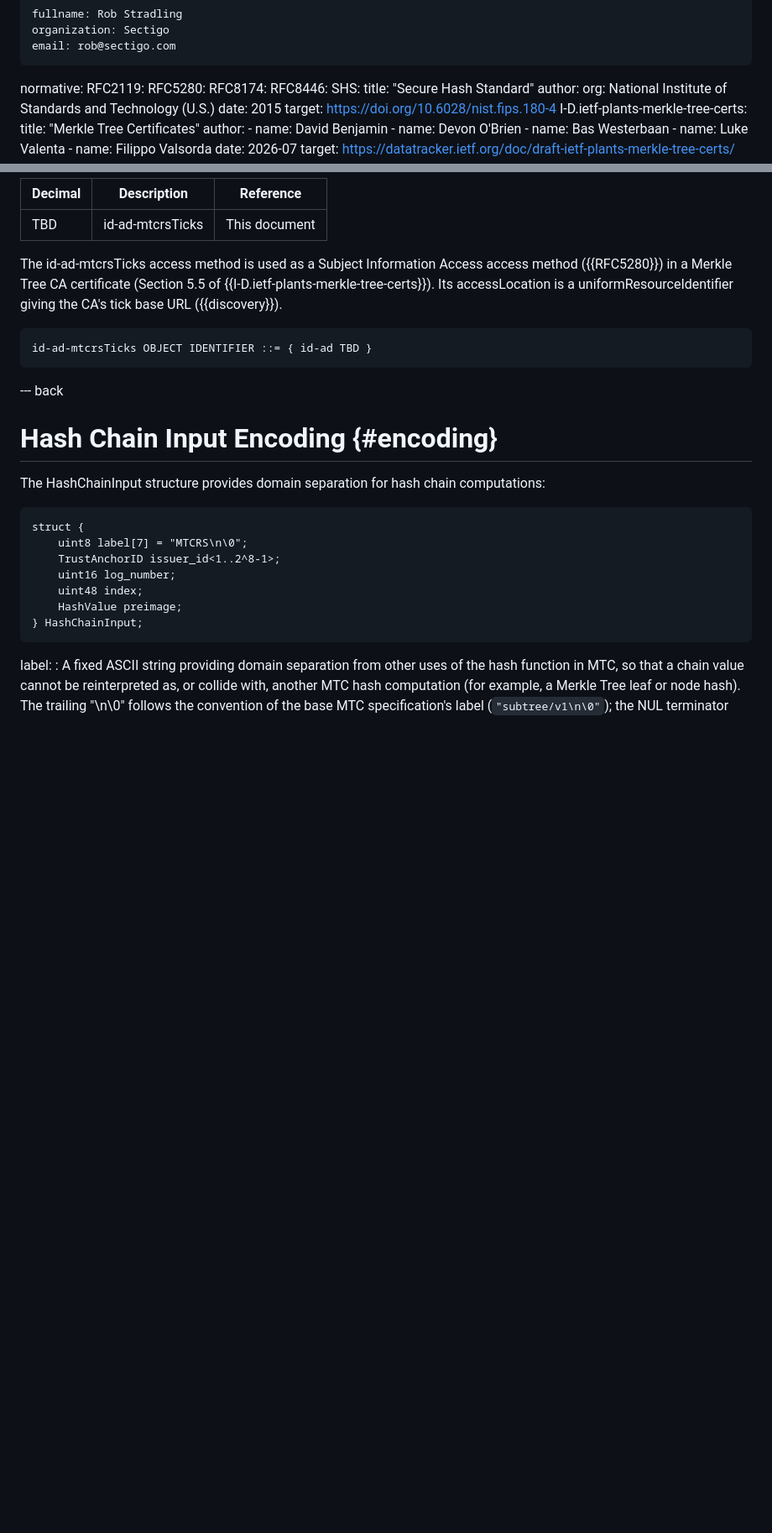
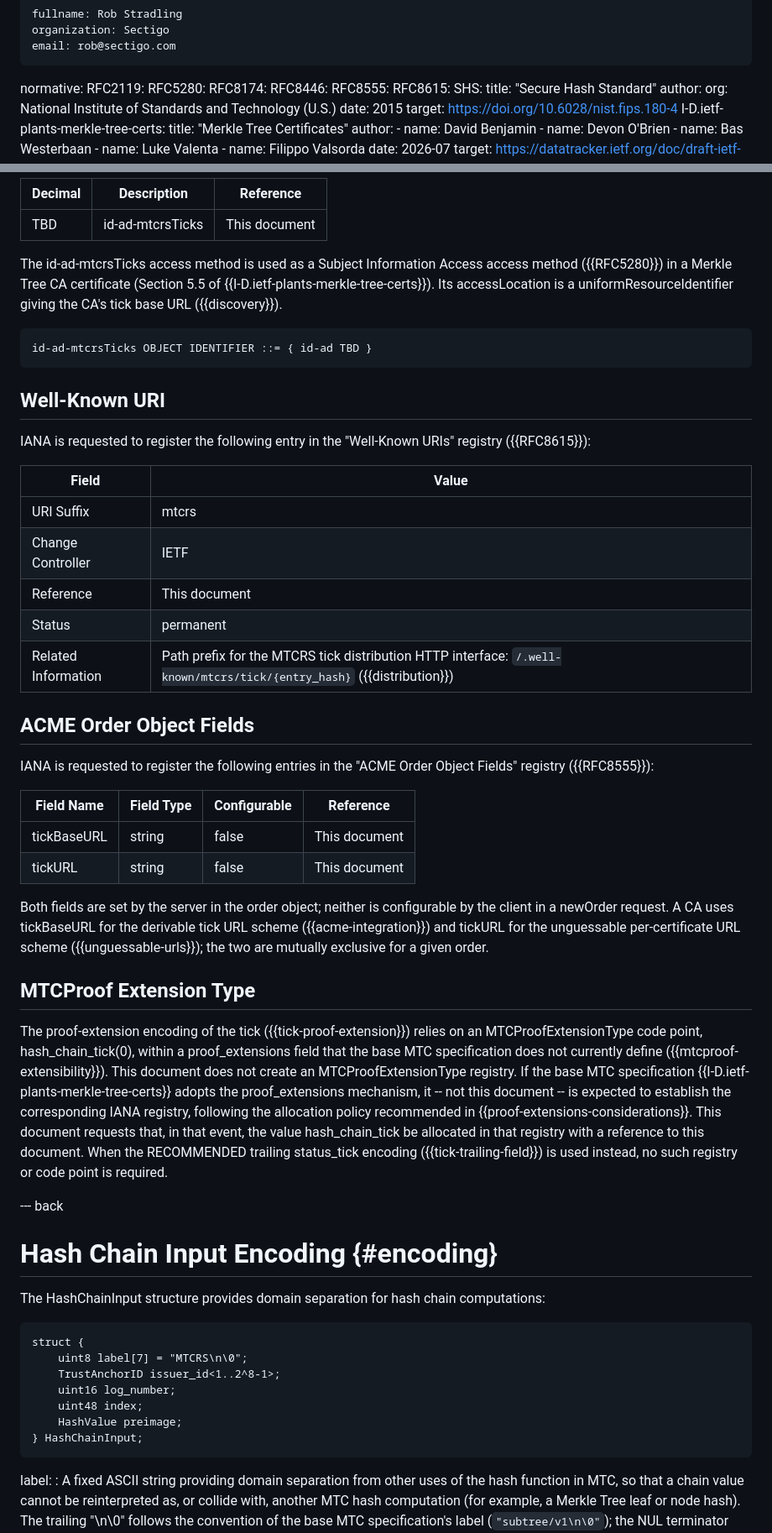
Before and after one commit to robstradling/mtcrs, a Markdown page: draft-strad-plants-mtcrs.md, 2 parts joined by grey strips. Shown at 84% size. Rendered like a GitHub page; blank space fills up the shorter version.

Commit message:
Add IANA registrations for well-known URI, ACME fields; defer proof-ext registry
Register the mtcrs Well-Known URI (RFC 8615) and the tickBaseURL/tickURL
ACME Order Object Fields (RFC 8555), and explicitly defer the
MTCProofExtensionType registry to the base MTC spec (requesting the
hash_chain_tick allocation there if proof_extensions is adopted; no
registry is needed for the RECOMMENDED trailing status_tick encoding).
Add RFC 8615 and RFC 8555 as normative references.

```diff
--- a/draft-strad-plants-mtcrs.md
+++ b/draft-strad-plants-mtcrs.md
@@ -35,6 +35,8 @@ normative:
   RFC5280:
   RFC8174:
   RFC8446:
+  RFC8555:
+  RFC8615:
   SHS:
     title: "Secure Hash Standard"
     author:
@@ -761,6 +763,38 @@ Its accessLocation is a uniformResourceIdentifier giving the CA's tick base URL
 
     id-ad-mtcrsTicks OBJECT IDENTIFIER ::= { id-ad TBD }
 
+## Well-Known URI
+
+IANA is requested to register the following entry in the "Well-Known URIs" registry ({{RFC8615}}):
+
+| Field | Value |
+|-------|-------|
+| URI Suffix | mtcrs |
+| Change Controller | IETF |
+| Reference | This document |
+| Status | permanent |
+| Related Information | Path prefix for the MTCRS tick distribution HTTP interface: `/.well-known/mtcrs/tick/{entry_hash}` ({{distribution}}) |
+
+## ACME Order Object Fields
+
+IANA is requested to register the following entries in the "ACME Order Object Fields" registry ({{RFC8555}}):
+
+| Field Name  | Field Type | Configurable | Reference     |
+|-------------|------------|--------------|---------------|
+| tickBaseURL | string     | false        | This document |
+| tickURL     | string     | false        | This document |
+
+Both fields are set by the server in the order object; neither is configurable by the client in a newOrder request.
+A CA uses tickBaseURL for the derivable tick URL scheme ({{acme-integration}}) and tickURL for the unguessable per-certificate URL scheme ({{unguessable-urls}}); the two are mutually exclusive for a given order.
+
+## MTCProof Extension Type
+
+The proof-extension encoding of the tick ({{tick-proof-extension}}) relies on an MTCProofExtensionType code point, hash_chain_tick(0), within a proof_extensions field that the base MTC specification does not currently define ({{mtcproof-extensibility}}).
+This document does not create an MTCProofExtensionType registry.
+If the base MTC specification {{I-D.ietf-plants-merkle-tree-certs}} adopts the proof_extensions mechanism, it -- not this document -- is expected to establish the corresponding IANA registry, following the allocation policy recommended in {{proof-extensions-considerations}}.
+This document requests that, in that event, the value hash_chain_tick be allocated in that registry with a reference to this document.
+When the RECOMMENDED trailing status_tick encoding ({{tick-trailing-field}}) is used instead, no such registry or code point is required.
+
 --- back
 
 # Hash Chain Input Encoding {#encoding}
```
